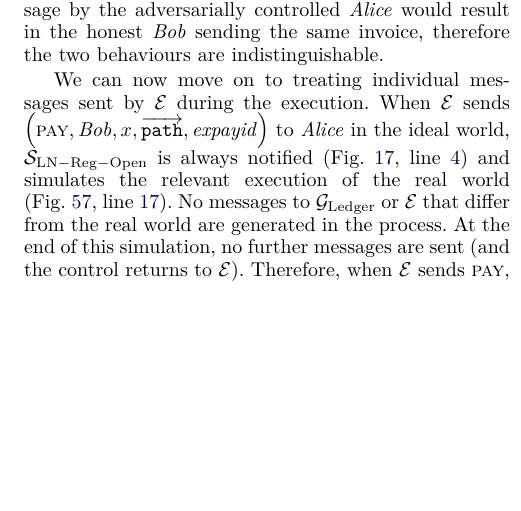
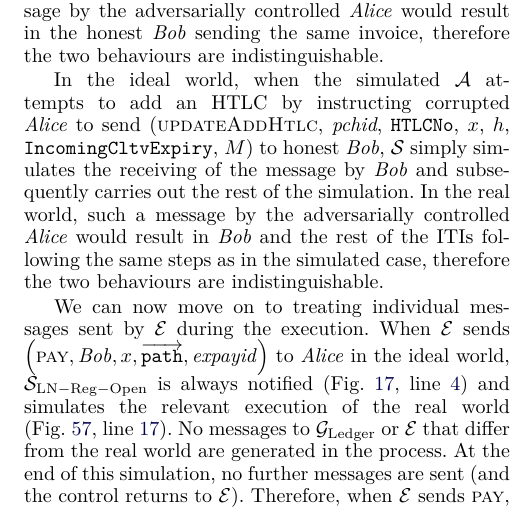
Before and after one commit to OrfeasLitos/PaymentChannels, a LaTeX paper (src/paymentChannels.tex, which reads src/payproof.tex): part of one column of page 43 of 54, cut so that both start at the same text, the shorter picture padded with empty space. Compiled offline with pdfLaTeX; a missing font is replaced by an installed copy or a similar font; a LaTeX package or settings file that is missing is left out.

Commit message:
Prove adversarial updateAddHtlc indistinguishable

```diff
--- a/src/payproof.tex
+++ b/src/payproof.tex
@@ -490,6 +490,16 @@
   would result in the honest \bob{} sending the same invoice, therefore the two
   behaviours are indistinguishable.
 
+  % TODO: decide if the paragraph below is redundant
+  In the ideal world, when the simulated \adversary{} attempts to add an HTLC by
+  instructing corrupted \alice{} to send (\textsc{updateAddHtlc},
+  \textit{pchid}, \texttt{HTLCNo}, $x$, $h$, \texttt{IncomingCltvExpiry}, $M$)
+  to honest \bob, \simulator{} simply simulates the receiving of the message by
+  \bob{} and subsequently carries out the rest of the simulation. In the real
+  world, such a message by the adversarially controlled \alice{} would result in
+  \bob{} and the rest of the ITIs following the same steps as in the simulated
+  case, therefore the two behaviours are indistinguishable.
+
   We can now move on to treating individual messages sent by \environment{}
   during the execution. When \environment{} sends $\left(\textsc{pay}, \bob, x,
   \overrightarrow{\mathtt{path}}, \mathit{expayid}\right)$ to \alice{} in the
```
